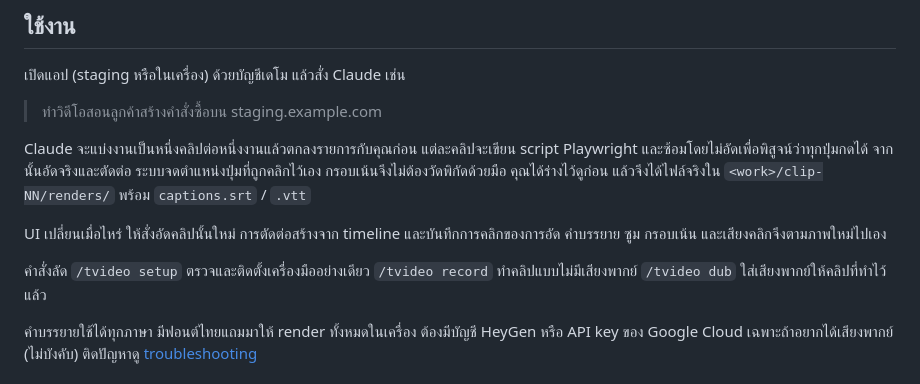
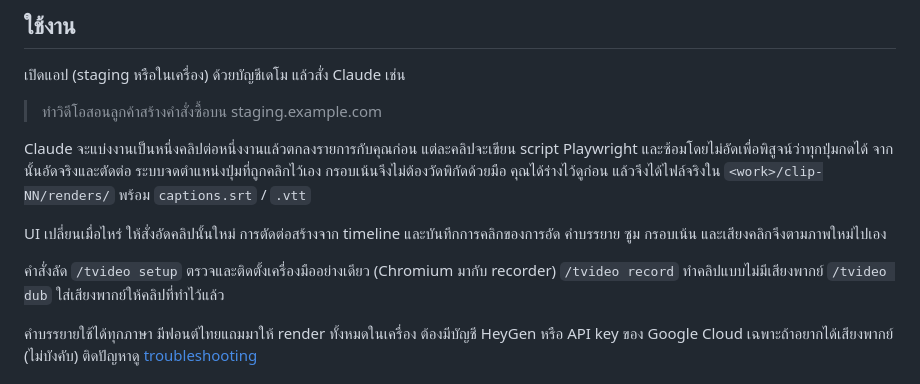
Before and after one commit to JiramedFirst/TVideo, a Markdown page: README.th.md, the part around the change. GitHub-like rendering.

```diff
--- a/README.th.md
+++ b/README.th.md
@@ -32,7 +32,7 @@ Claude จะแบ่งงานเป็นหนึ่งคลิปต่
 
 UI เปลี่ยนเมื่อไหร่ ให้สั่งอัดคลิปนั้นใหม่ การตัดต่อสร้างจาก timeline และบันทึกการคลิกของการอัด คำบรรยาย ซูม กรอบเน้น และเสียงคลิกจึงตามภาพใหม่ไปเอง
 
-คำสั่งลัด `/tvideo setup` ตรวจและติดตั้งเครื่องมืออย่างเดียว `/tvideo record` ทำคลิปแบบไม่มีเสียงพากย์ `/tvideo dub` ใส่เสียงพากย์ให้คลิปที่ทำไว้แล้ว
+คำสั่งลัด `/tvideo setup` ตรวจและติดตั้งเครื่องมืออย่างเดียว (Chromium มากับ recorder) `/tvideo record` ทำคลิปแบบไม่มีเสียงพากย์ `/tvideo dub` ใส่เสียงพากย์ให้คลิปที่ทำไว้แล้ว
 
 คำบรรยายใช้ได้ทุกภาษา มีฟอนต์ไทยแถมมาให้ render ทั้งหมดในเครื่อง ต้องมีบัญชี HeyGen หรือ API key ของ Google Cloud เฉพาะถ้าอยากได้เสียงพากย์ (ไม่บังคับ)
 ติดปัญหาดู [troubleshooting](plugin/skills/tvideo/references/troubleshooting.md)
```
Also changed, not shown: README.md (+1 -1 lines), 1 other file.
